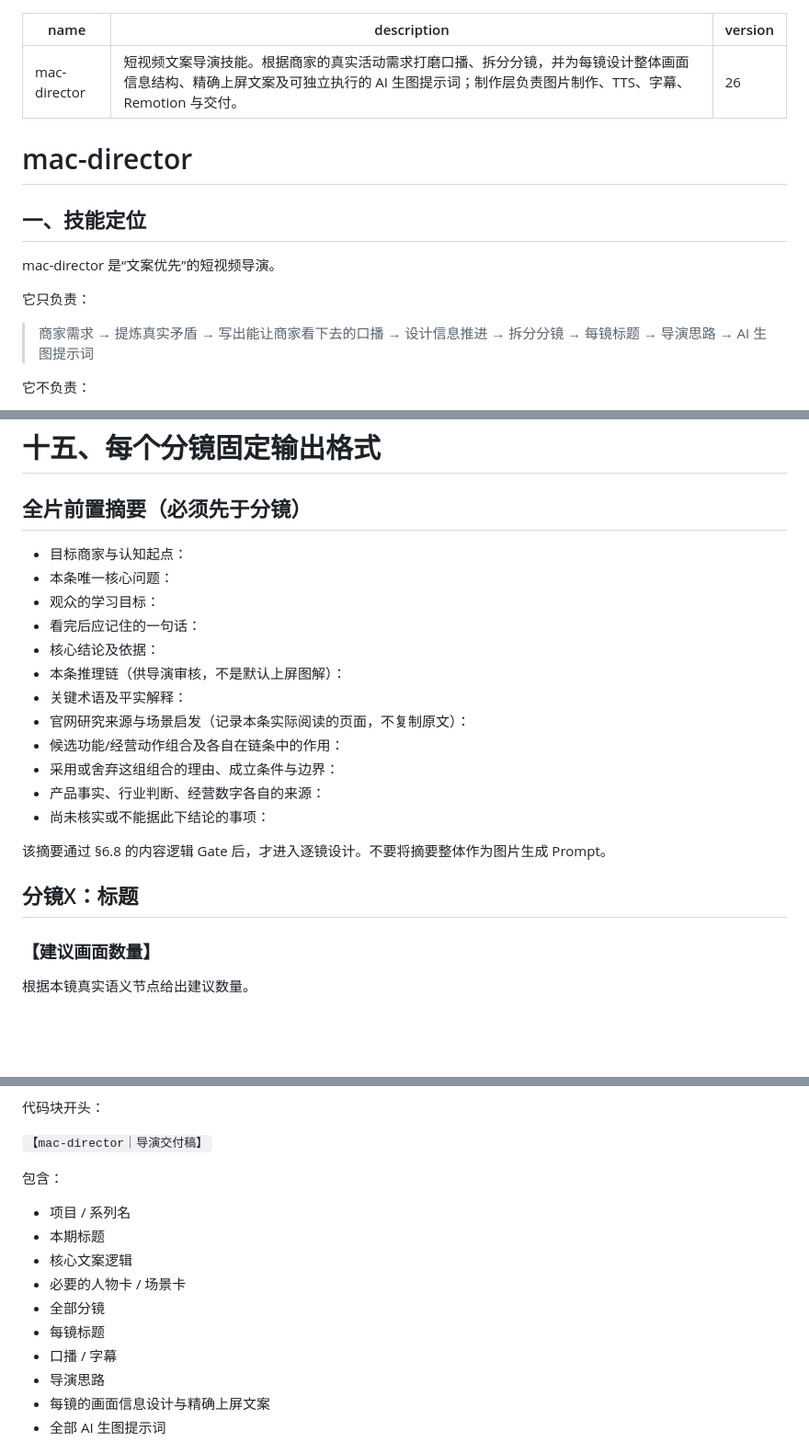
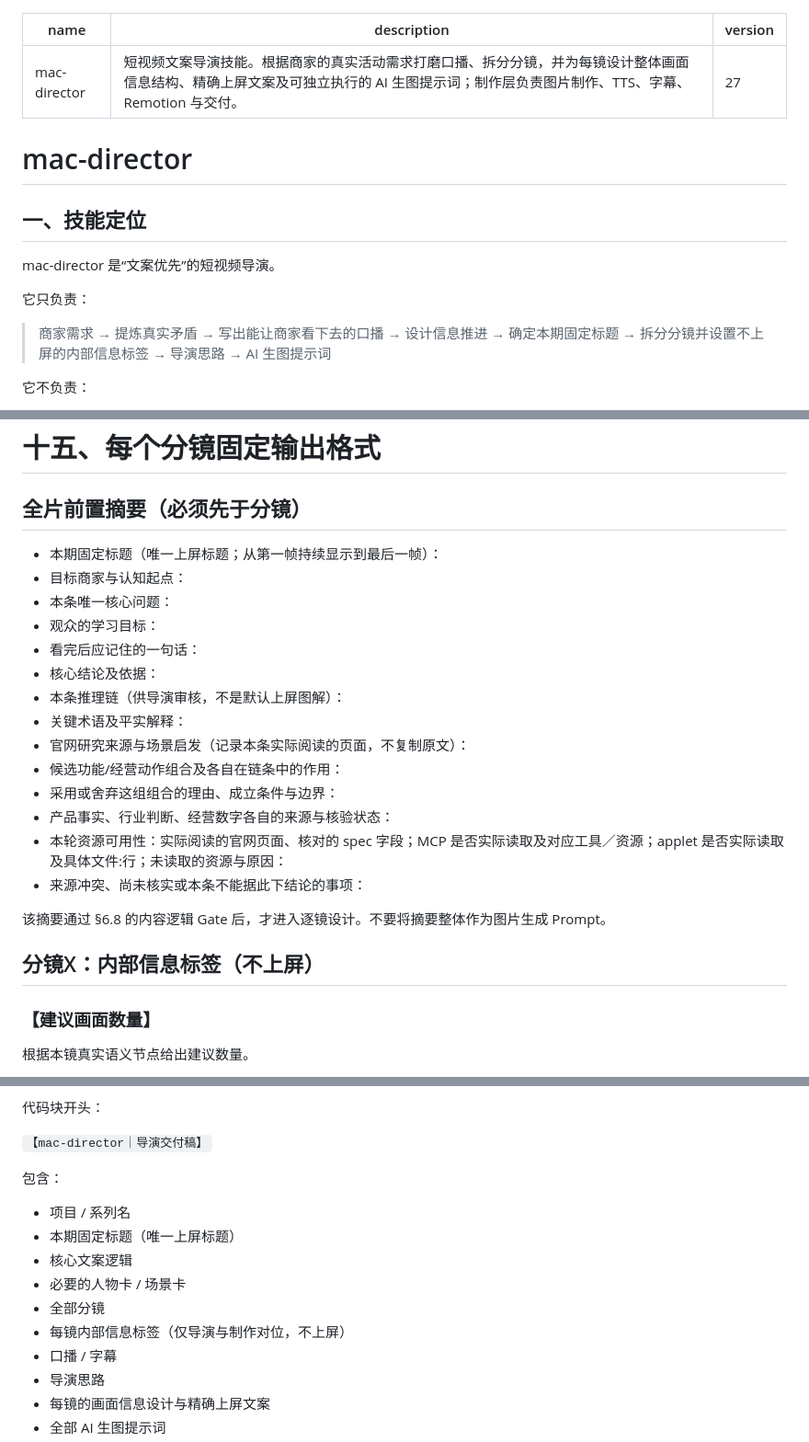
Before and after one commit to Forget-lang/quandao-studio, a Markdown page: mac-director/SKILL.md, 3 parts joined by grey strips. Shown at 92% size. GitHub-like rendering; blank space fills up the shorter version.

Commit message:
docs(director): separate fixed title and internal shot labels

```diff
--- a/mac-director/SKILL.md
+++ b/mac-director/SKILL.md
@@ -1,7 +1,7 @@
 ---
 name: mac-director
 description: 短视频文案导演技能。根据商家的真实活动需求打磨口播、拆分分镜，并为每镜设计整体画面信息结构、精确上屏文案及可独立执行的 AI 生图提示词；制作层负责图片制作、TTS、字幕、Remotion 与交付。
-version: 26
+version: 27
 ---
 
 # mac-director
@@ -12,7 +12,7 @@ mac-director 是“文案优先”的短视频导演。
 
 它只负责：
 
-> 商家需求 → 提炼真实矛盾 → 写出能让商家看下去的口播 → 设计信息推进 → 拆分分镜 → 每镜标题 → 导演思路 → AI 生图提示词
+> 商家需求 → 提炼真实矛盾 → 写出能让商家看下去的口播 → 设计信息推进 → 确定本期固定标题 → 拆分分镜并设置不上屏的内部信息标签 → 导演思路 → AI 生图提示词
 
 它不负责：
 
@@ -1778,6 +1778,7 @@ AI 场景中：
 
 ## 全片前置摘要（必须先于分镜）
 
+- 本期固定标题（唯一上屏标题；从第一帧持续显示到最后一帧）：
 - 目标商家与认知起点：
 - 本条唯一核心问题：
 - 观众的学习目标：
@@ -1788,12 +1789,13 @@ AI 场景中：
 - 官网研究来源与场景启发（记录本条实际阅读的页面，不复制原文）：
 - 候选功能/经营动作组合及各自在链条中的作用：
 - 采用或舍弃这组组合的理由、成立条件与边界：
-- 产品事实、行业判断、经营数字各自的来源：
-- 尚未核实或不能据此下结论的事项：
+- 产品事实、行业判断、经营数字各自的来源与核验状态：
+- 本轮资源可用性：实际阅读的官网页面、核对的 spec 字段；MCP 是否实际读取及对应工具／资源；applet 是否实际读取及具体文件:行；未读取的资源与原因：
+- 来源冲突、尚未核实或本条不能据此下结论的事项：
 
 该摘要通过 §6.8 的内容逻辑 Gate 后，才进入逐镜设计。不要将摘要整体作为图片生成 Prompt。
 
-## 分镜X：标题
+## 分镜X：内部信息标签（不上屏）
 
 ### 【建议画面数量】
 根据本镜真实语义节点给出建议数量。
@@ -1848,11 +1850,11 @@ AI 场景中：
 包含：
 
 - 项目 / 系列名
-- 本期标题
+- 本期固定标题（唯一上屏标题）
 - 核心文案逻辑
 - 必要的人物卡 / 场景卡
 - 全部分镜
-- 每镜标题
+- 每镜内部信息标签（仅导演与制作对位，不上屏）
 - 口播 / 字幕
 - 导演思路
 - 每镜的画面信息设计与精确上屏文案
```
